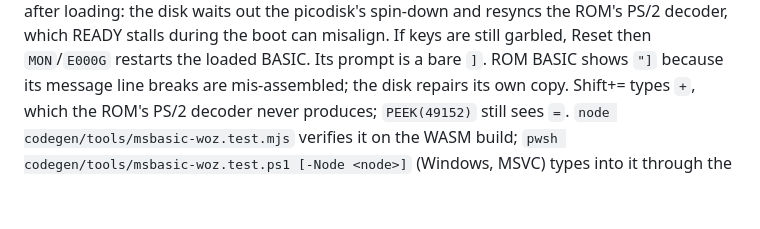
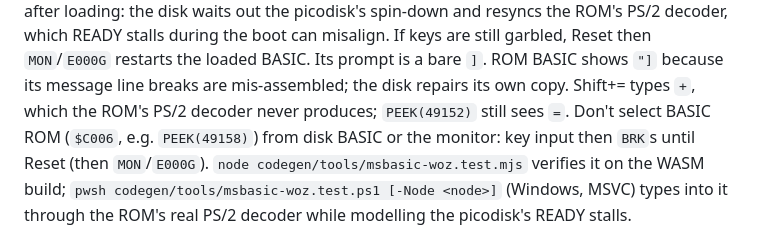
Before and after one commit to ebadger/3ric, a Markdown page: codegen/README.md, the part around the change. Drawn GitHub-style; blank space fills up the shorter version.

```diff
--- a/codegen/README.md
+++ b/codegen/README.md
@@ -64,7 +64,9 @@ out the picodisk's spin-down and resyncs the ROM's PS/2 decoder, which READY sta
 during the boot can misalign. If keys are still garbled, Reset then `MON`/`E000G`
 restarts the loaded BASIC. Its prompt is a bare `]`. ROM BASIC shows `"]` because its
 message line breaks are mis-assembled; the disk repairs its own copy. Shift+= types `+`,
-which the ROM's PS/2 decoder never produces; `PEEK(49152)` still sees `=`.
+which the ROM's PS/2 decoder never produces; `PEEK(49152)` still sees `=`. Don't select
+BASIC ROM (`$C006`, e.g. `PEEK(49158)`) from disk BASIC or the monitor: key input then
+`BRK`s until Reset (then `MON`/`E000G`).
 `node codegen/tools/msbasic-woz.test.mjs` verifies it on the WASM build;
 `pwsh codegen/tools/msbasic-woz.test.ps1 [-Node <node>]` (Windows, MSVC) types into it
 through the ROM's real PS/2 decoder while modelling the picodisk's READY stalls.
```
Also changed, not shown: specs/ROM-SOFTWARE.md (+7 -3 lines), status/SYSTEM-STATUS.md (+6 -5 lines).
